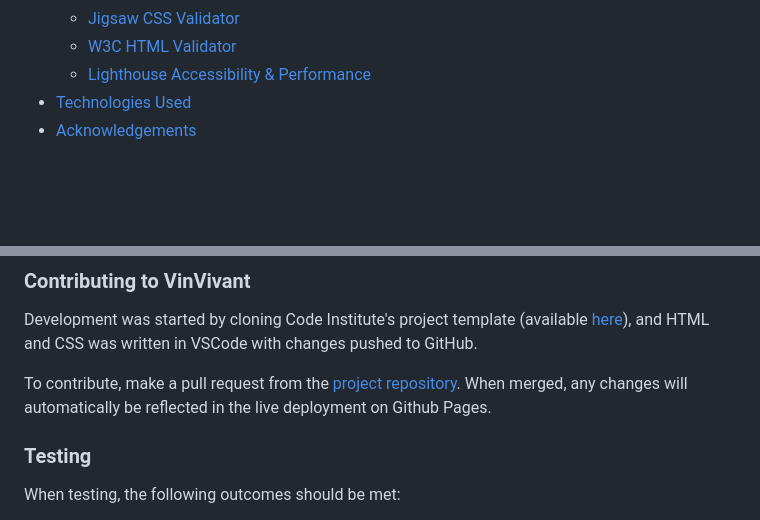
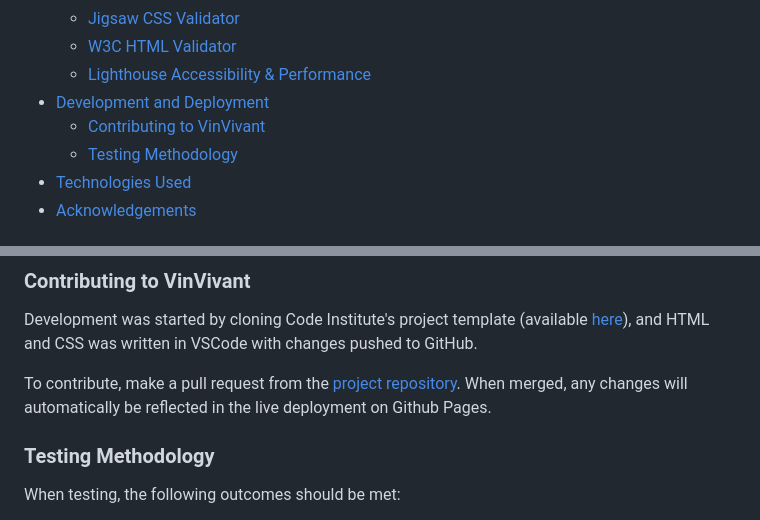
Before and after one commit to klchambers/VinVivant, a Markdown page: README.md, 2 parts joined by grey strips. GitHub-like rendering; blank space fills up the shorter version.

Commit message:
Update README.md Table of Contents

```diff
--- a/README.md
+++ b/README.md
@@ -19,6 +19,9 @@
     - [Jigsaw CSS Validator](#jigsaw-css-validator)
     - [W3C HTML Validator](#w3c-html-validator)
     - [Lighthouse Accessibility & Performance](#lighthouse-accessibility-&-performance)
+ - [Development and Deployment](#development-and-deployment)
+    - [Contributing to VinVivant](#contributing-to-vinvivant)
+    - [Testing Methodology](#testing-methodology)
  - [Technologies Used](#technologies-used)
  - [Acknowledgements](#acknowledgements)
 
@@ -202,7 +207,9 @@ Development was started by cloning Code Institute's project template (available
 
 To contribute, make a pull request from the [project repository](https://github.com/klchambers/VinVivant). When merged, any changes will automatically be reflected in the live deployment on Github Pages.
 
-### Testing
+<a id=#testing-methodology></a>
+
+### Testing Methodology
 
 When testing, the following outcomes should be met:
 * Content displays properly on all device screeen sizes in both portrait and landscape orientation by checking on different devices, or using Responsive Design Mode in your browser's Developer Tools.
```
Also changed, not shown: other parts of README.md (+5 -1 lines).
